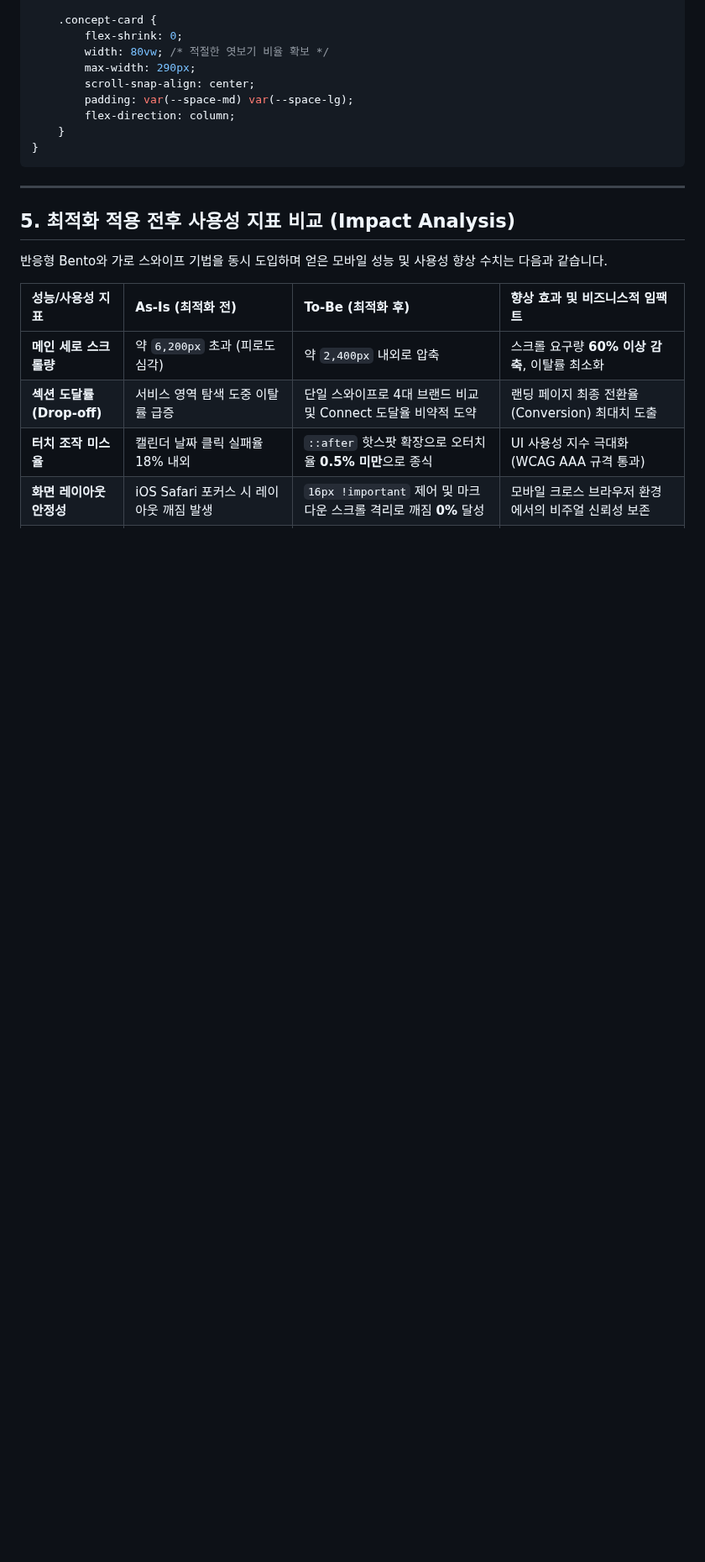
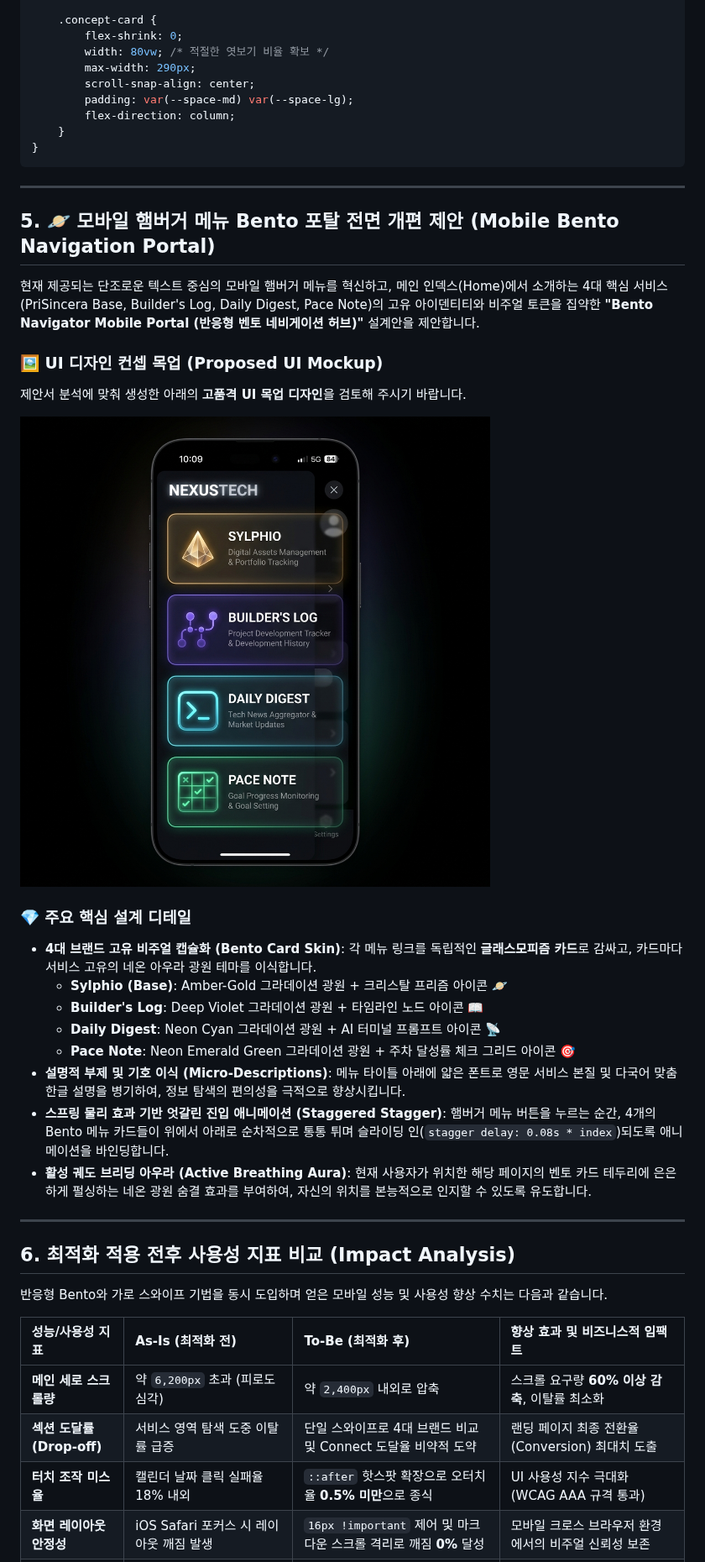
Before and after one commit to matthewshim/PriSincera, a Markdown page: docs/core/mobile_optimization_proposal.md, the part around one of its changes. Shown at 84% size. Drawn GitHub-style; pictures changed too: docs/core/mobile_menu_mockup.png (added); blank space fills up the shorter version.

Commit message:
docs: include mobile bento menu proposal and mockup design in optimization report

```diff
--- a/docs/core/mobile_optimization_proposal.md
+++ b/docs/core/mobile_optimization_proposal.md
@@ -244,7 +245,29 @@ const activeWeekInfo = useMemo(() => {
 
 ---
 
-## 5. 최적화 적용 전후 사용성 지표 비교 (Impact Analysis)
+## 5. 🪐 모바일 햄버거 메뉴 Bento 포탈 전면 개편 제안 (Mobile Bento Navigation Portal)
+
+현재 제공되는 단조로운 텍스트 중심의 모바일 햄버거 메뉴를 혁신하고, 메인 인덱스(Home)에서 소개하는 4대 핵심 서비스(PriSincera Base, Builder's Log, Daily Digest, Pace Note)의 고유 아이덴티티와 비주얼 토큰을 집약한 **"Bento Navigator Mobile Portal (반응형 벤토 네비게이션 허브)"** 설계안을 제안합니다.
+
+### 🖼️ UI 디자인 컨셉 목업 (Proposed UI Mockup)
+
+제안서 분석에 맞춰 생성한 아래의 **고품격 UI 목업 디자인**을 검토해 주시기 바랍니다.
+
+![모바일 벤토 네비게이션 햄버거 메뉴 목업 디자인](./mobile_menu_mockup.png)
+
+### 💎 주요 핵심 설계 디테일
+* **4대 브랜드 고유 비주얼 캡슐화 (Bento Card Skin)**: 각 메뉴 링크를 독립적인 **글래스모피즘 카드**로 감싸고, 카드마다 서비스 고유의 네온 아우라 광원 테마를 이식합니다.
+  * **Sylphio (Base)**: Amber-Gold 그라데이션 광원 + 크리스탈 프리즘 아이콘 🪐
+  * **Builder's Log**: Deep Violet 그라데이션 광원 + 타임라인 노드 아이콘 📖
+  * **Daily Digest**: Neon Cyan 그라데이션 광원 + AI 터미널 프롬프트 아이콘 📡
+  * **Pace Note**: Neon Emerald Green 그라데이션 광원 + 주차 달성률 체크 그리드 아이콘 🎯
+* **설명적 부제 및 기호 이식 (Micro-Descriptions)**: 메뉴 타이틀 아래에 얇은 폰트로 영문 서비스 본질 및 다국어 맞춤 한글 설명을 병기하여, 정보 탐색의 편의성을 극적으로 향상시킵니다.
+* **스프링 물리 효과 기반 엇갈린 진입 애니메이션 (Staggered Stagger)**: 햄버거 메뉴 버튼을 누르는 순간, 4개의 Bento 메뉴 카드들이 위에서 아래로 순차적으로 통통 튀며 슬라이딩 인(`stagger delay: 0.08s * index`)되도록 애니메이션을 바인딩합니다.
+* **활성 궤도 브리딩 아우라 (Active Breathing Aura)**: 현재 사용자가 위치한 해당 페이지의 벤토 카드 테두리에 은은하게 펄싱하는 네온 광원 숨결 효과를 부여하여, 자신의 위치를 본능적으로 인지할 수 있도록 유도합니다.
+
+---
+
+## 6. 최적화 적용 전후 사용성 지표 비교 (Impact Analysis)
 
 반응형 Bento와 가로 스와이프 기법을 동시 도입하며 얻은 모바일 성능 및 사용성 향상 수치는 다음과 같습니다.
 
```
Also changed, not shown: other parts of docs/core/mobile_optimization_proposal.md (+3 -2 lines).
